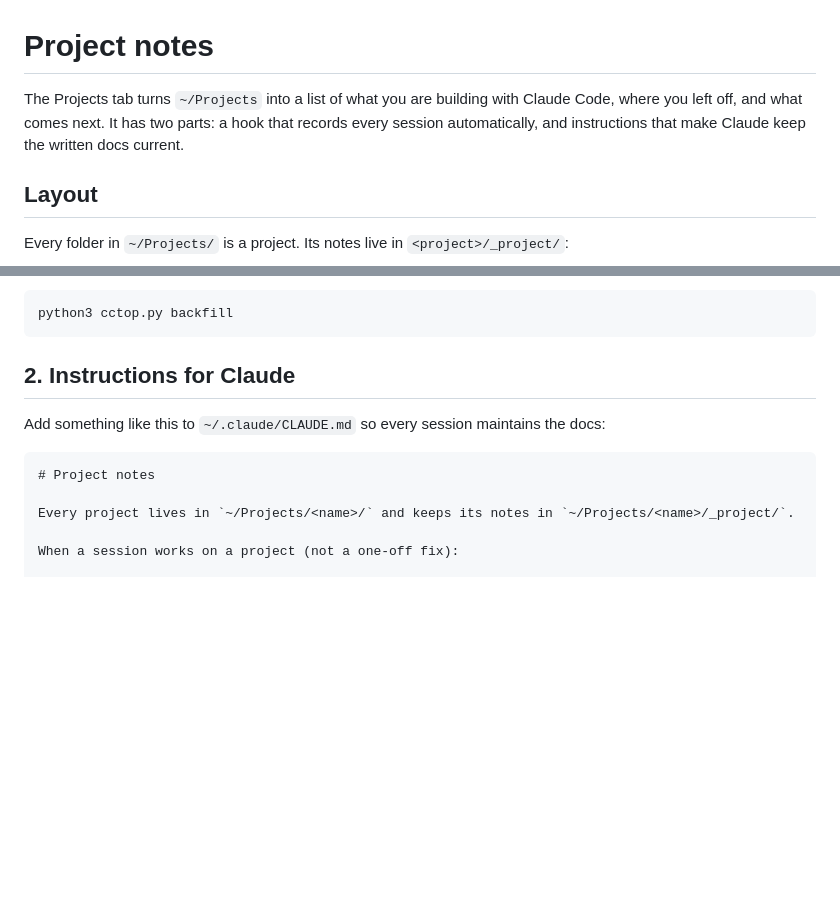
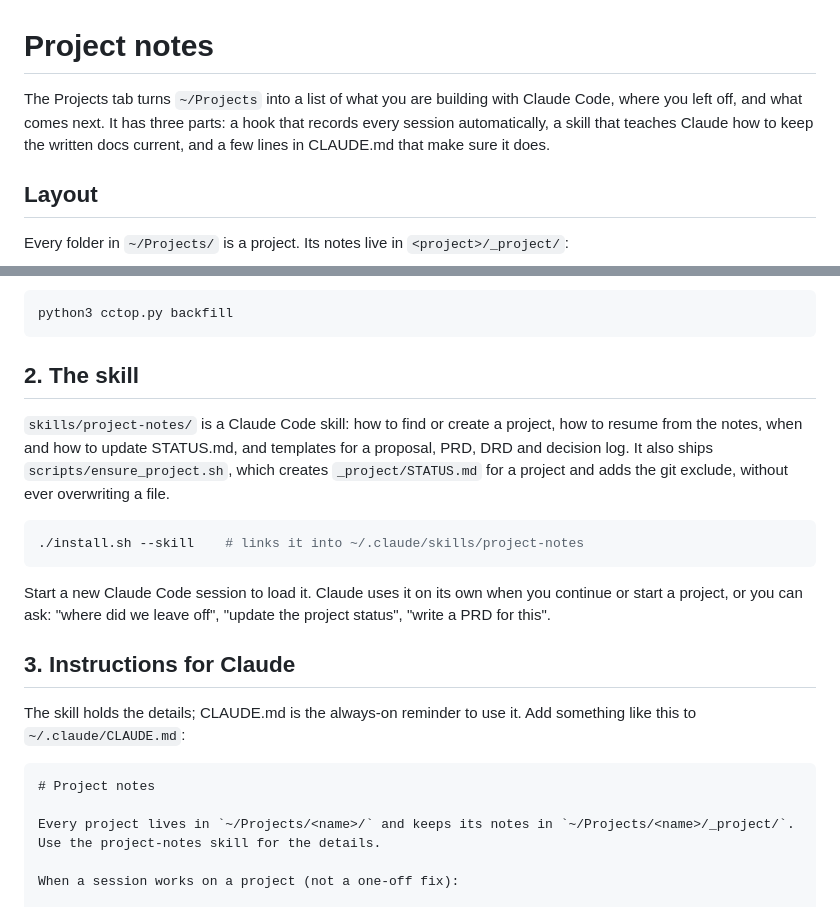
Before and after one commit to syedmehedihussain/Claude-Eye, a Markdown page: docs/project-notes.md, 2 parts joined by grey strips. Rendered like a GitHub page; blank space fills up the shorter version.

````diff
--- a/docs/project-notes.md
+++ b/docs/project-notes.md
@@ -1,8 +1,9 @@
 # Project notes
 
 The Projects tab turns `~/Projects` into a list of what you are building with Claude Code,
-where you left off, and what comes next. It has two parts: a hook that records every
-session automatically, and instructions that make Claude keep the written docs current.
+where you left off, and what comes next. It has three parts: a hook that records every
+session automatically, a skill that teaches Claude how to keep the written docs current,
+and a few lines in CLAUDE.md that make sure it does.
 
 ## Layout
 
@@ -72,14 +73,31 @@ To record sessions that happened before the hook existed:
 python3 cctop.py backfill
 ```
 
-## 2. Instructions for Claude
+## 2. The skill
 
-Add something like this to `~/.claude/CLAUDE.md` so every session maintains the docs:
+`skills/project-notes/` is a Claude Code skill: how to find or create a project, how to
+resume from the notes, when and how to update STATUS.md, and templates for a proposal, PRD,
+DRD and decision log. It also ships `scripts/ensure_project.sh`, which creates
+`_project/STATUS.md` for a project and adds the git exclude, without ever overwriting a file.
+
+```sh
+./install.sh --skill    # links it into ~/.claude/skills/project-notes
+```
+
+Start a new Claude Code session to load it. Claude uses it on its own when you continue or
+start a project, or you can ask: "where did we leave off", "update the project status",
+"write a PRD for this".
+
+## 3. Instructions for Claude
+
+The skill holds the details; CLAUDE.md is the always-on reminder to use it. Add something
+like this to `~/.claude/CLAUDE.md`:
 
 ```markdown
 # Project notes
 
 Every project lives in `~/Projects/<name>/` and keeps its notes in `~/Projects/<name>/_project/`.
+Use the project-notes skill for the details.
 
 When a session works on a project (not a one-off fix):
 
````
Also changed, not shown: README.md (+6 -3 lines).
